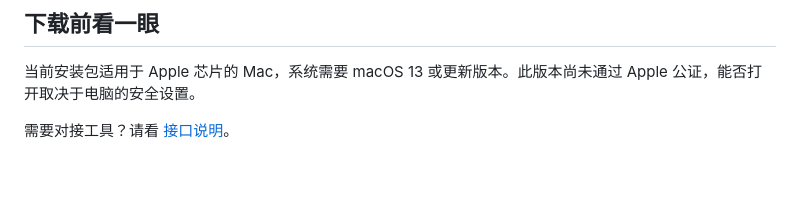
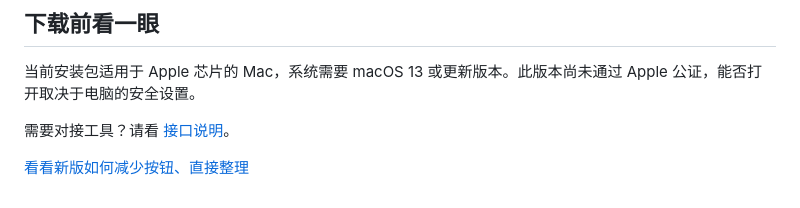
Before and after one commit to fnvtk/karuo-cleaner-rs, a Markdown page: README.md, the part around the change printed below. GitHub-like rendering; blank space fills up the shorter version.

```diff
--- a/README.md
+++ b/README.md
@@ -73,3 +73,5 @@ AI 就在清理页面旁边。看着文件问，不用来回切页面，也不
 当前安装包适用于 Apple 芯片的 Mac，系统需要 macOS 13 或更新版本。此版本尚未通过 Apple 公证，能否打开取决于电脑的安全设置。
 
 需要对接工具？请看 [接口说明](API/README.md)。
+
+[看看新版如何减少按钮、直接整理](docs/界面精简说明.md)
```
Also changed, not shown: other parts of README.md (+1 -1 lines), docs/界面精简说明.md (added, +20 -0 lines), docs/screenshots/v1.5.1/after.png (added), docs/screenshots/v1.5.1/before.png (added), 10 other files.
